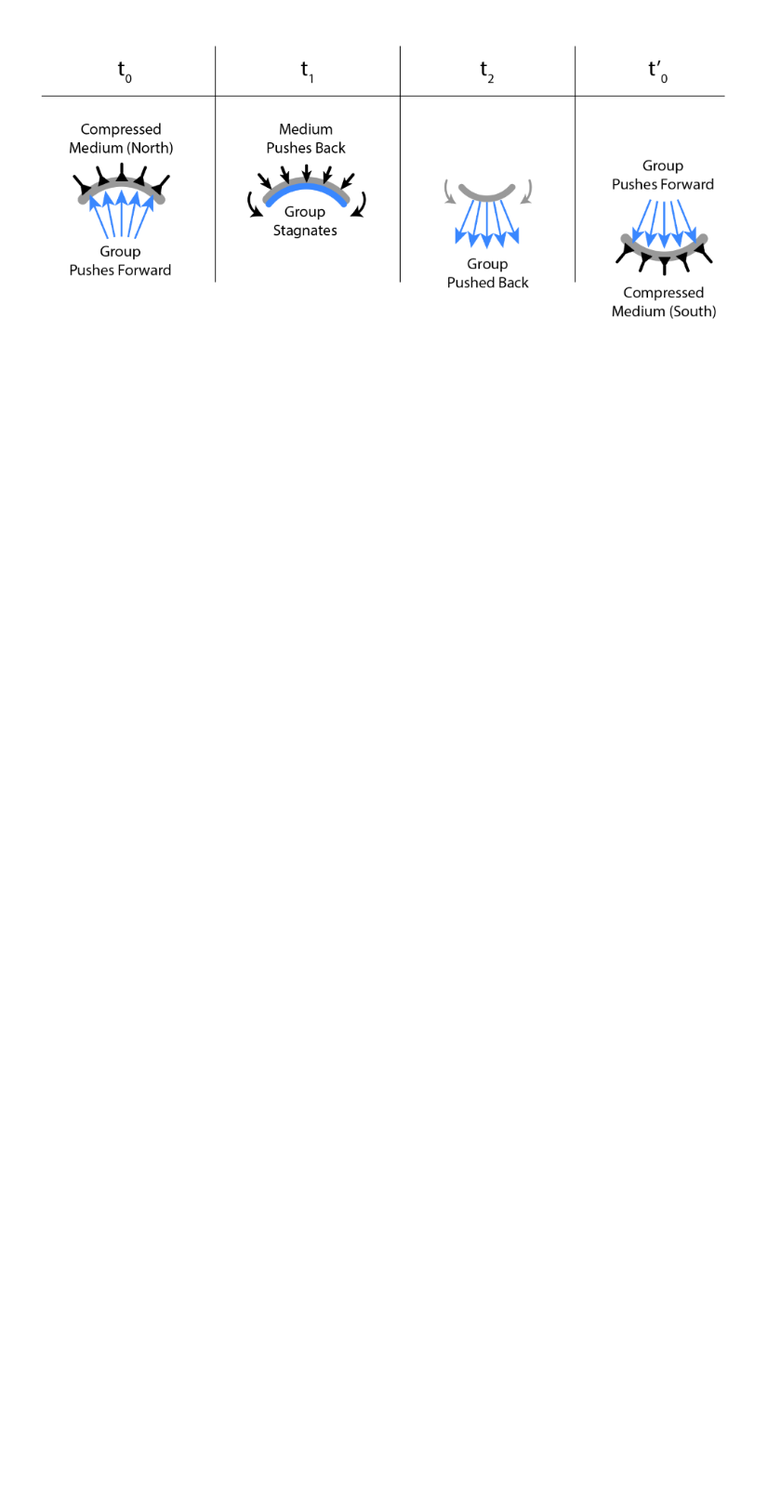
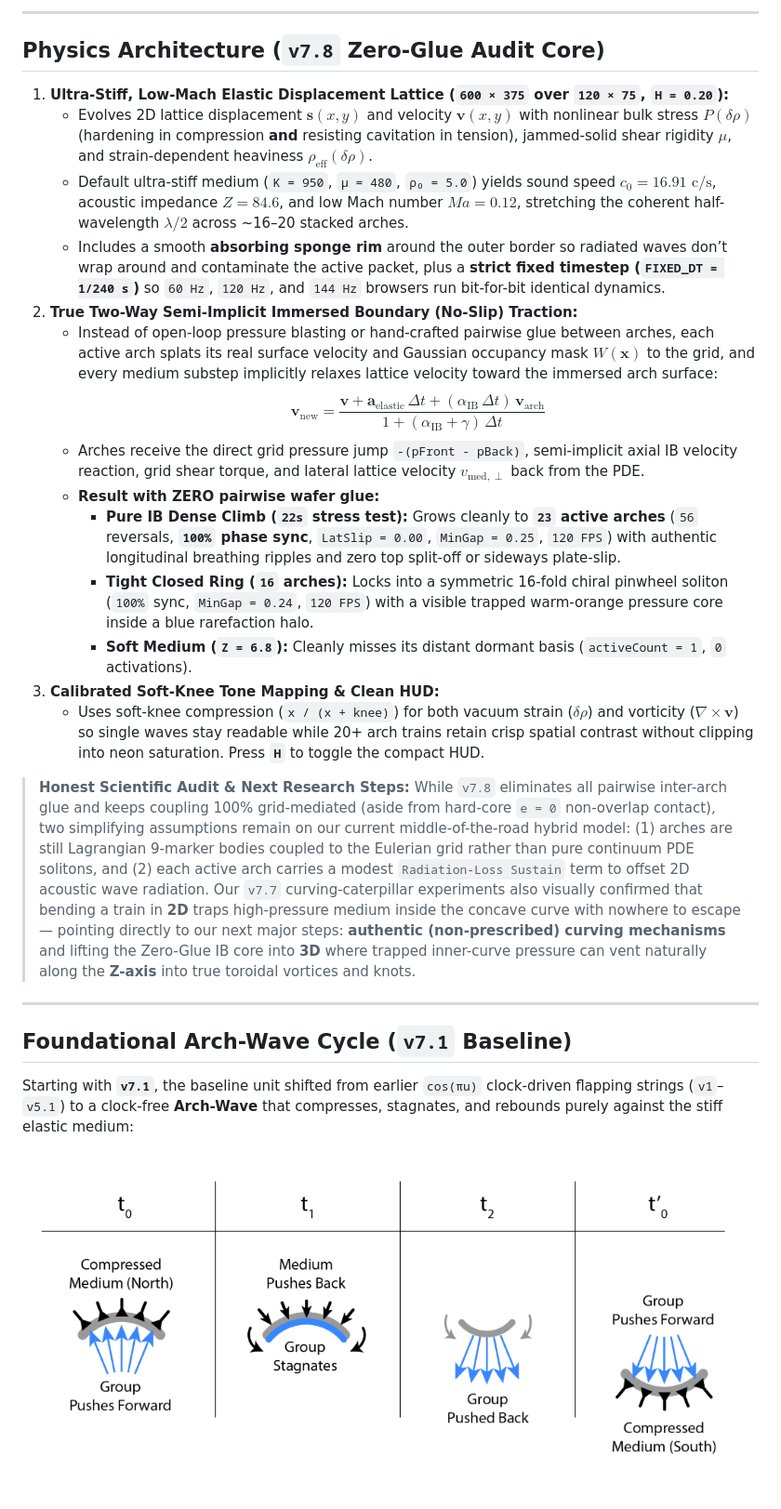
Before and after one commit to VirtualOrganics/Aether-Strings, a Markdown page: README.md, the part around one of its changes. Shown at 93% size. Rendered like a GitHub page; blank space fills up the shorter version.

```diff
--- a/README.md
+++ b/README.md
@@ -10,2 +23,29 @@ Earlier versions (`v1`–`v5.1`) modeled each vibration as a 1.5-period `cos(πu
+---
+
+## Physics Architecture (`v7.8` Zero-Glue Audit Core)
+
+1. **Ultra-Stiff, Low-Mach Elastic Displacement Lattice (`600 × 375` over `120 × 75`, `H = 0.20`):**
+   - Evolves 2D lattice displacement $\mathbf{s}(x,y)$ and velocity $\mathbf{v}(x,y)$ with nonlinear bulk stress $P(\delta\rho)$ (hardening in compression **and** resisting cavitation in tension), jammed-solid shear rigidity $\mu$, and strain-dependent heaviness $\rho_{\text{eff}}(\delta\rho)$.
+   - Default ultra-stiff medium (`K = 950`, `μ = 480`, `ρ₀ = 5.0`) yields sound speed **$c_0 = 16.91\text{ c/s}$**, acoustic impedance **$Z = 84.6$**, and low Mach number **$Ma = 0.12$**, stretching the coherent half-wavelength $\lambda/2$ across ~16–20 stacked arches.
+   - Includes a smooth **absorbing sponge rim** around the outer border so radiated waves don’t wrap around and contaminate the active packet, plus a **strict fixed timestep (`FIXED_DT = 1/240 s`)** so `60 Hz`, `120 Hz`, and `144 Hz` browsers run bit-for-bit identical dynamics.
+2. **True Two-Way Semi-Implicit Immersed Boundary (No-Slip) Traction:**
+   - Instead of open-loop pressure blasting or hand-crafted pairwise glue between arches, each active arch splats its real surface velocity and Gaussian occupancy mask $W(\mathbf{x})$ to the grid, and every medium substep implicitly relaxes lattice velocity toward the immersed arch surface:
+     $$\mathbf{v}_{\text{new}} = \frac{\mathbf{v} + \mathbf{a}_{\text{elastic}}\,\Delta t + (\alpha_{\text{IB}}\,\Delta t)\,\mathbf{v}_{\text{arch}}}{1 + (\alpha_{\text{IB}} + \gamma)\,\Delta t}$$
+   - Arches receive the direct grid pressure jump `-(pFront - pBack)`, semi-implicit axial IB velocity reaction, grid shear torque, and lateral lattice velocity $v_{\text{med},\perp}$ back from the PDE.
+   - **Result with ZERO pairwise wafer glue:**
+     - **Pure IB Dense Climb (`22s` stress test):** Grows cleanly to **`23` active arches** (`56` reversals, **`100%` phase sync**, `LatSlip = 0.00`, `MinGap = 0.25`, `120 FPS`) with authentic longitudinal breathing ripples and zero top split-off or sideways plate-slip.
+     - **Tight Closed Ring (`16` arches):** Locks into a symmetric 16-fold chiral pinwheel soliton (`100%` sync, `MinGap = 0.24`, `120 FPS`) with a visible trapped warm-orange pressure core inside a blue rarefaction halo.
+     - **Soft Medium (`Z = 6.8`):** Cleanly misses its distant dormant basis (`activeCount = 1`, `0` activations).
+3. **Calibrated Soft-Knee Tone Mapping & Clean HUD:**
+   - Uses soft-knee compression (`x / (x + knee)`) for both vacuum strain ($\delta\rho$) and vorticity ($\nabla \times \mathbf{v}$) so single waves stay readable while 20+ arch trains retain crisp spatial contrast without clipping into neon saturation. Press **`H`** to toggle the compact HUD.
+
+> **Honest Scientific Audit & Next Research Steps:**
+> While `v7.8` eliminates all pairwise inter-arch glue and keeps coupling 100% grid-mediated (aside from hard-core `e = 0` non-overlap contact), two simplifying assumptions remain on our current middle-of-the-road hybrid model: (1) arches are still Lagrangian 9-marker bodies coupled to the Eulerian grid rather than pure continuum PDE solitons, and (2) each active arch carries a modest `Radiation-Loss Sustain` term to offset 2D acoustic wave radiation. Our `v7.7` curving-caterpillar experiments also visually confirmed that bending a train in **2D** traps high-pressure medium inside the concave curve with nowhere to escape — pointing directly to our next major steps: **authentic (non-prescribed) curving mechanisms** and lifting the Zero-Glue IB core into **3D** where trapped inner-curve pressure can vent naturally along the **Z-axis** into true toroidal vortices and knots.
+
+---
+
+## Foundational Arch-Wave Cycle (`v7.1` Baseline)
+
+Starting with **`v7.1`**, the baseline unit shifted from earlier `cos(πu)` clock-driven flapping strings (`v1`–`v5.1`) to a clock-free **Arch-Wave** that compresses, stagnates, and rebounds purely against the stiff elastic medium:
 
 ![Simplifying the previous Cosine-Wave into an Arch-Wave](assets/arch-wave-cycle.png)
```
Also changed, not shown: other parts of README.md (+38 -40 lines), assets/stepping-stone-cycle.png (added), 8 other files.
